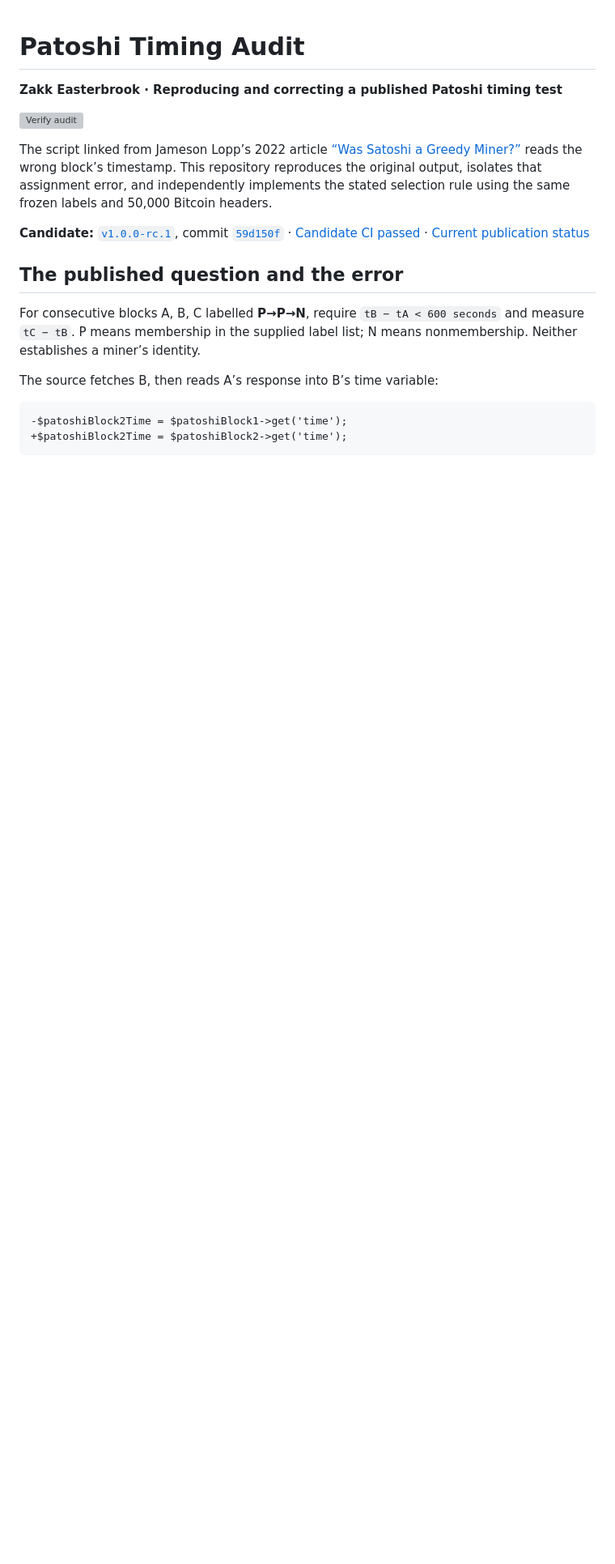
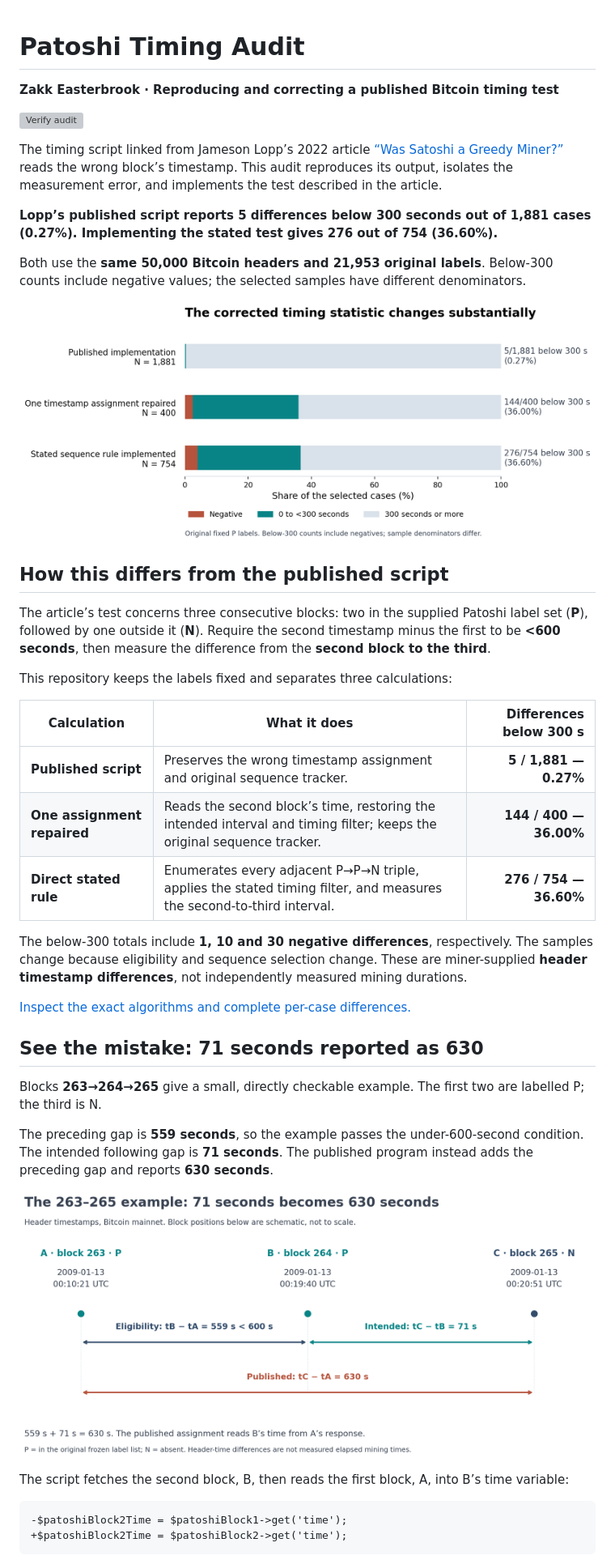
Before and after one commit to zakkeasterbrook/-patoshi-timing-audit, a Markdown page: README.md, the part around one of its changes. Shown at 81% size. Rendered like a GitHub page; blank space fills up the shorter version; grey boxes are pictures that could not be loaded.

````diff
--- a/README.md
+++ b/README.md
@@ -1,18 +1,42 @@
 # Patoshi Timing Audit
 
-**Zakk Easterbrook · Reproducing and correcting a published Patoshi timing test**
+**Zakk Easterbrook · Reproducing and correcting a published Bitcoin timing test**
 
 [![Verify audit](https://github.com/zakkeasterbrook/-patoshi-timing-audit/actions/workflows/verify.yml/badge.svg?branch=main)](https://github.com/zakkeasterbrook/-patoshi-timing-audit/actions/workflows/verify.yml)
 
-The script linked from Jameson Lopp’s 2022 article [“Was Satoshi a Greedy Miner?”](https://blog.lopp.net/was-satoshi-a-greedy-miner/) reads the wrong block’s timestamp. This repository reproduces the original output, isolates that assignment error, and independently implements the stated selection rule using the same frozen labels and 50,000 Bitcoin headers.
+The timing script linked from Jameson Lopp’s 2022 article [“Was Satoshi a Greedy Miner?”](https://blog.lopp.net/was-satoshi-a-greedy-miner/) reads the wrong block’s timestamp. This audit reproduces its output, isolates the measurement error, and implements the test described in the article.
 
-**Candidate:** [`v1.0.0-rc.1`](https://github.com/zakkeasterbrook/-patoshi-timing-audit/tree/v1.0.0-rc.1), commit [`59d150f`](https://github.com/zakkeasterbrook/-patoshi-timing-audit/commit/59d150f9d95c572f539705561f71f1e248ef2a36) · [Candidate CI passed](https://github.com/zakkeasterbrook/-patoshi-timing-audit/actions/runs/41086244756) · [Current publication status](docs/verification.md)
+**Lopp’s published script reports 5 differences below 300 seconds out of 1,881 cases (0.27%). Implementing the stated test gives 276 out of 754 (36.60%).**
 
-## The published question and the error
+Both use the **same 50,000 Bitcoin headers and 21,953 original labels**. Below-300 counts include negative values; the selected samples have different denominators.
 
-For consecutive blocks A, B, C labelled **P→P→N**, require `tB − tA < 600 seconds` and measure `tC − tB`. P means membership in the supplied label list; N means nonmembership. Neither establishes a miner’s identity.
+![Published script: 5 of 1,881 below 300 seconds; one assignment repaired: 144 of 400; direct stated rule: 276 of 754. Bars separate negative, nonnegative-below-300 and at-least-300-second differences.](docs/figures/timing_test_comparison.png)
 
-The source fetches B, then reads A’s response into B’s time variable:
+## How this differs from the published script
+
+The article’s test concerns three consecutive blocks: two in the supplied Patoshi label set (**P**), followed by one outside it (**N**). Require the second timestamp minus the first to be **<600 seconds**, then measure the difference from the **second block to the third**.
+
+This repository keeps the labels fixed and separates three calculations:
+
+| Calculation | What it does | Differences below 300 s |
+|---|---|---:|
+| **Published script** | Preserves the wrong timestamp assignment and original sequence tracker. | **5 / 1,881 — 0.27%** |
+| **One assignment repaired** | Reads the second block’s time, restoring the intended interval and timing filter; keeps the original sequence tracker. | **144 / 400 — 36.00%** |
+| **Direct stated rule** | Enumerates every adjacent P→P→N triple, applies the stated timing filter, and measures the second-to-third interval. | **276 / 754 — 36.60%** |
+
+The below-300 totals include **1, 10 and 30 negative differences**, respectively. The samples change because eligibility and sequence selection change. These are miner-supplied **header timestamp differences**, not independently measured mining durations.
+
+[Inspect the exact algorithms and complete per-case differences.](docs/technical-note.md)
+
+## See the mistake: 71 seconds reported as 630
+
+Blocks **263→264→265** give a small, directly checkable example. The first two are labelled P; the third is N.
+
+The preceding gap is **559 seconds**, so the example passes the under-600-second condition. The intended following gap is **71 seconds**. The published program instead adds the preceding gap and reports **630 seconds**.
+
+![Real headers at heights 263, 264 and 265: the intended second-to-third difference is 71 seconds, while the published first-to-third difference is 630 seconds.](docs/figures/interval_example.png)
+
+The script fetches the second block, B, then reads the first block, A, into B’s time variable:
 
 ```diff
 -$patoshiBlock2Time = $patoshiBlock1->get('time');
````
Also changed, not shown: other parts of README.md (+22 -43 lines), CHANGELOG.md (+4 -0 lines), docs/figures/same_sample_comparison.png (added), 3 other files.
